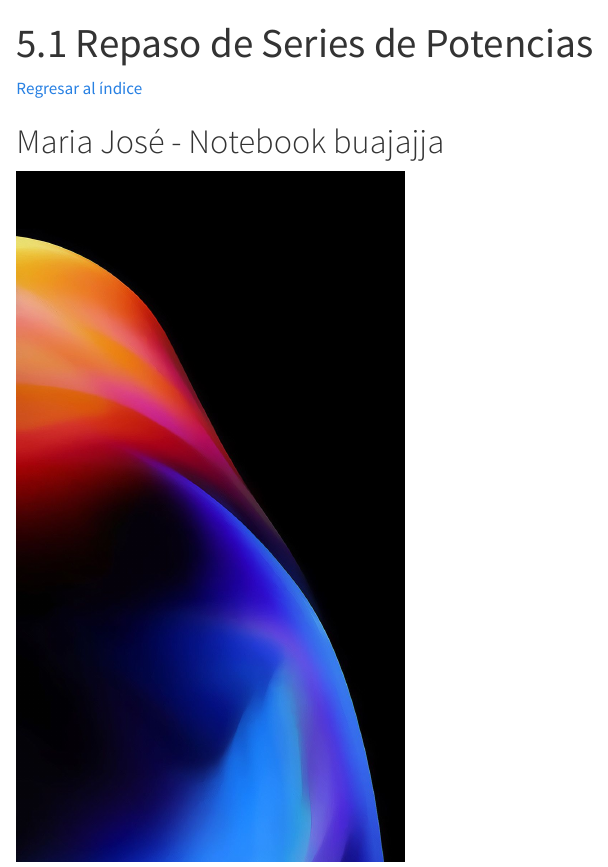
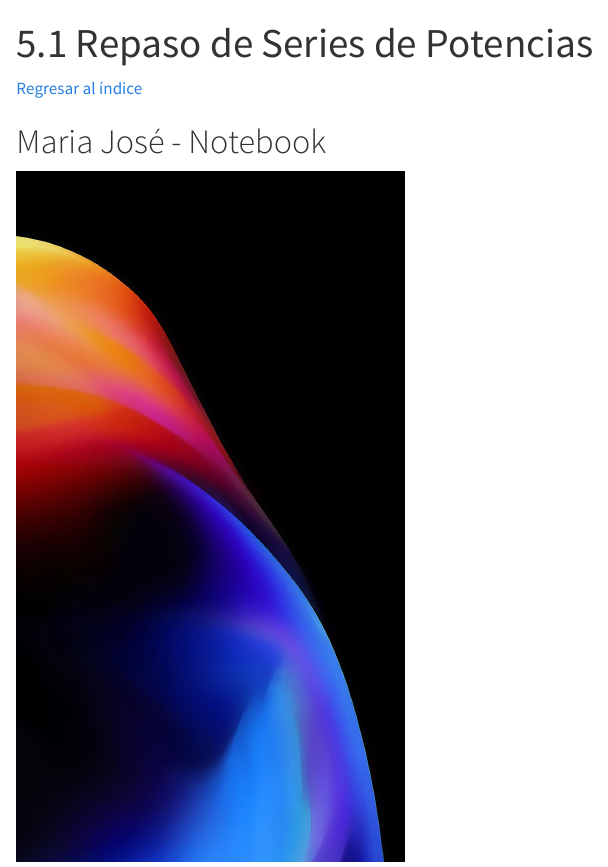
Before and after one commit to mjsalamancar/EDO, a Quarto document (index.qmd): the page in a window 1100 px wide, from its top. Rendered offline with R 4.5, knitr and Pandoc in place of Quarto, with nearby package versions.

Commit message:
Update index.qmd

```diff
--- a/index.qmd
+++ b/index.qmd
@@ -107,7 +107,7 @@ Regresar al índice</a>
 :::::::::::::::::::::::: cards-slider
 ::::: {#grupo-1 .page-group}
 ::: notebook-card
-# Maria José - Notebook buajajja
+# Maria José - Notebook
 
 ![](vpunto3.jpg){fig-align="center" width="386"}
 :::
```
